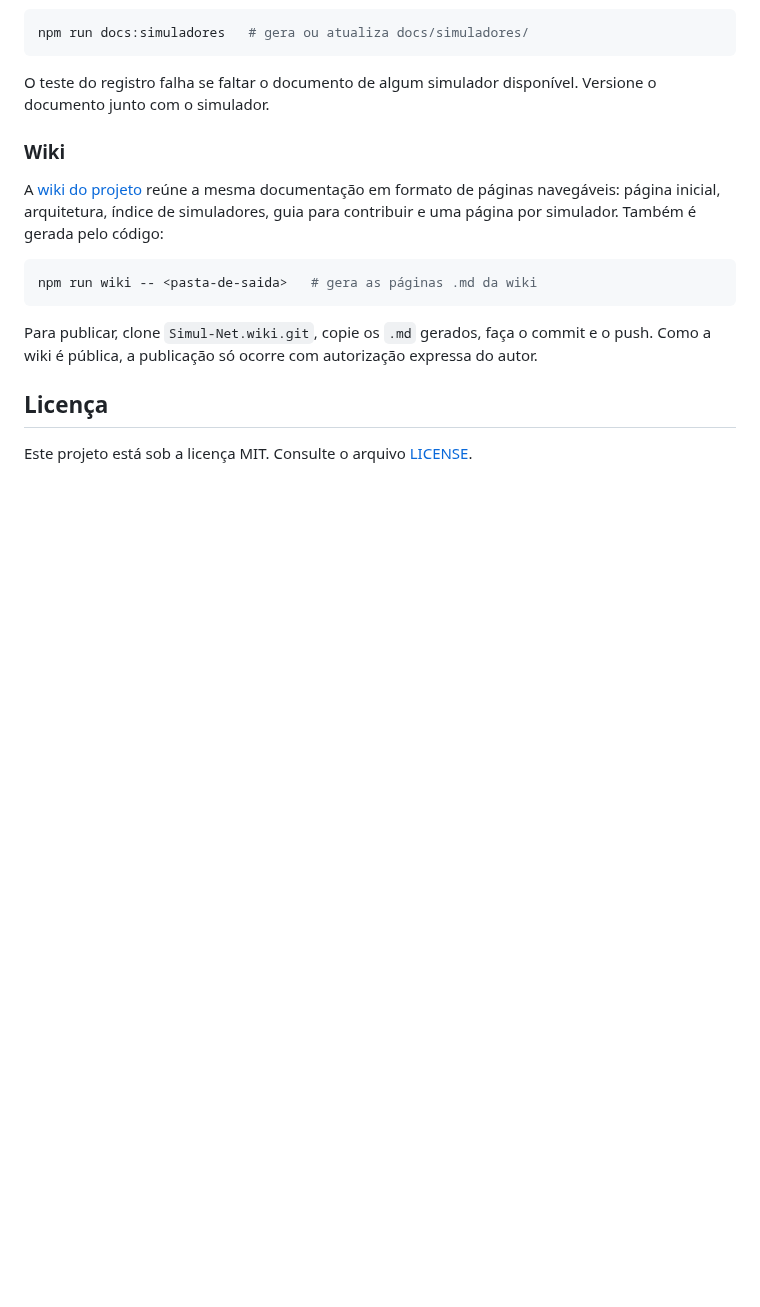
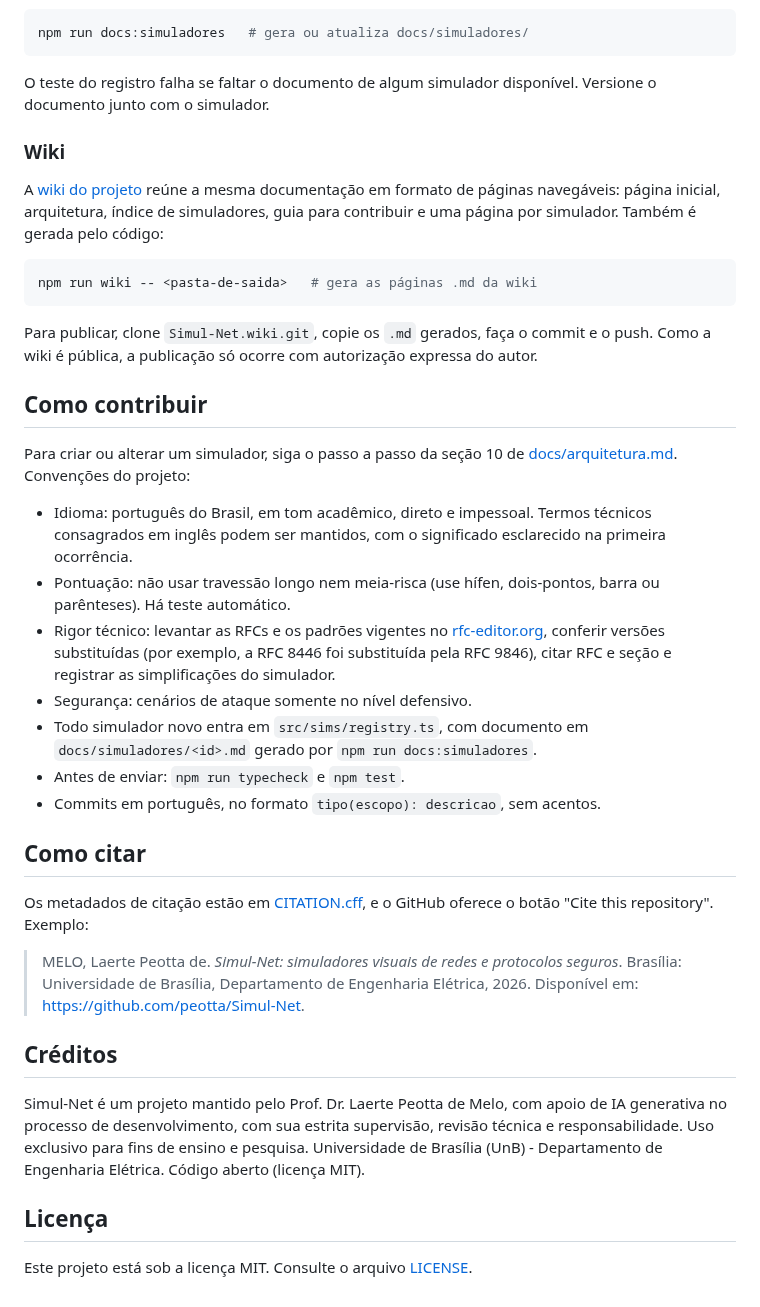
Before and after one commit to emanuel-bs/simul-net, a Markdown page: README.md, the part around one of its changes. Drawn GitHub-style; blank space fills up the shorter version.

```diff
--- a/README.md
+++ b/README.md
@@ -84,6 +108,28 @@ npm run wiki -- <pasta-de-saida>   # gera as páginas .md da wiki
 
 Para publicar, clone `Simul-Net.wiki.git`, copie os `.md` gerados, faça o commit e o push. Como a wiki é pública, a publicação só ocorre com autorização expressa do autor.
 
+## Como contribuir
+
+Para criar ou alterar um simulador, siga o passo a passo da seção 10 de [docs/arquitetura.md](docs/arquitetura.md). Convenções do projeto:
+
+- Idioma: português do Brasil, em tom acadêmico, direto e impessoal. Termos técnicos consagrados em inglês podem ser mantidos, com o significado esclarecido na primeira ocorrência.
+- Pontuação: não usar travessão longo nem meia-risca (use hífen, dois-pontos, barra ou parênteses). Há teste automático.
+- Rigor técnico: levantar as RFCs e os padrões vigentes no [rfc-editor.org](https://www.rfc-editor.org), conferir versões substituídas (por exemplo, a RFC 8446 foi substituída pela RFC 9846), citar RFC e seção e registrar as simplificações do simulador.
+- Segurança: cenários de ataque somente no nível defensivo.
+- Todo simulador novo entra em `src/sims/registry.ts`, com documento em `docs/simuladores/<id>.md` gerado por `npm run docs:simuladores`.
+- Antes de enviar: `npm run typecheck` e `npm test`.
+- Commits em português, no formato `tipo(escopo): descricao`, sem acentos.
+
+## Como citar
+
+Os metadados de citação estão em [CITATION.cff](CITATION.cff), e o GitHub oferece o botão "Cite this repository". Exemplo:
+
+> MELO, Laerte Peotta de. *Simul-Net: simuladores visuais de redes e protocolos seguros*. Brasília: Universidade de Brasília, Departamento de Engenharia Elétrica, 2026. Disponível em: https://github.com/peotta/Simul-Net.
+
+## Créditos
+
+Simul-Net é um projeto mantido pelo Prof. Dr. Laerte Peotta de Melo, com apoio de IA generativa no processo de desenvolvimento, com sua estrita supervisão, revisão técnica e responsabilidade. Uso exclusivo para fins de ensino e pesquisa. Universidade de Brasília (UnB) - Departamento de Engenharia Elétrica. Código aberto (licença MIT).
+
 ## Licença
 
 Este projeto está sob a licença MIT. Consulte o arquivo [LICENSE](LICENSE).
```
Also changed, not shown: other parts of README.md (+29 -5 lines), docs/imagens/hub.png (added), 1 other file.
